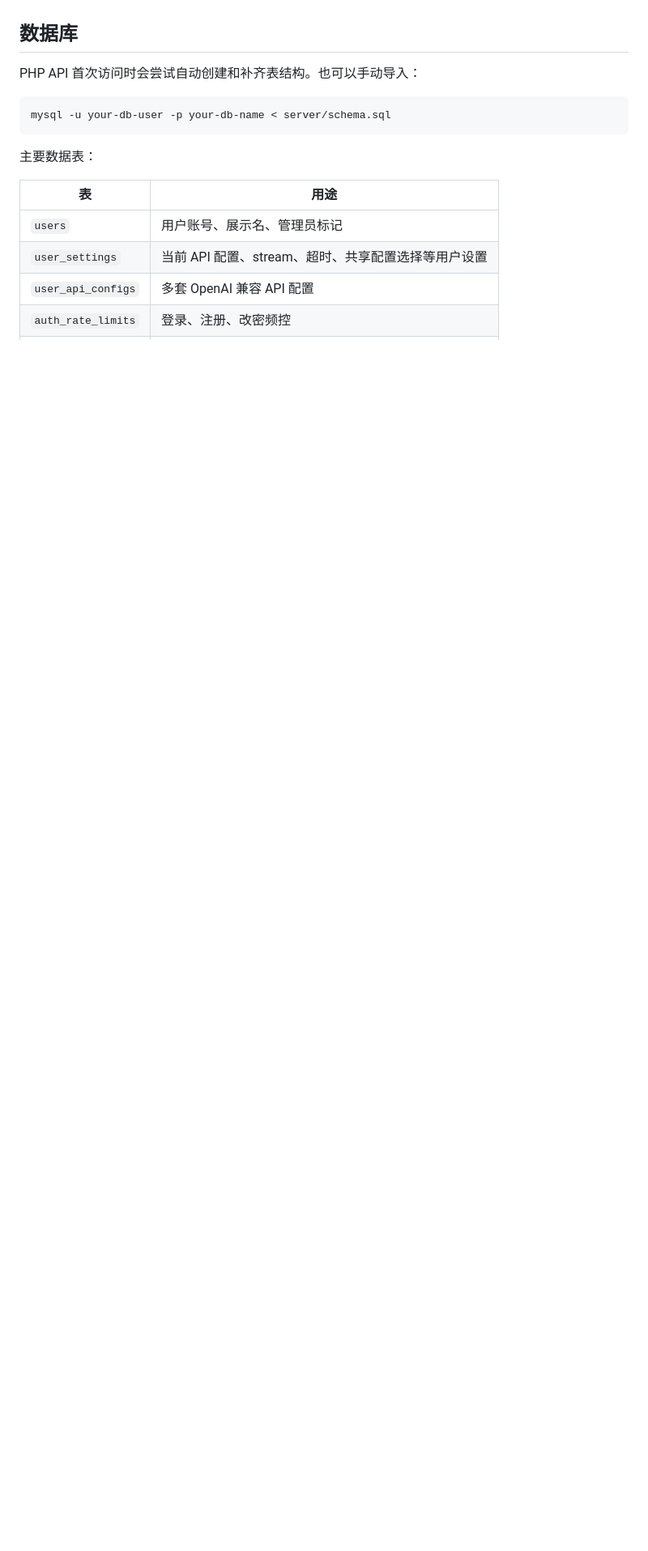
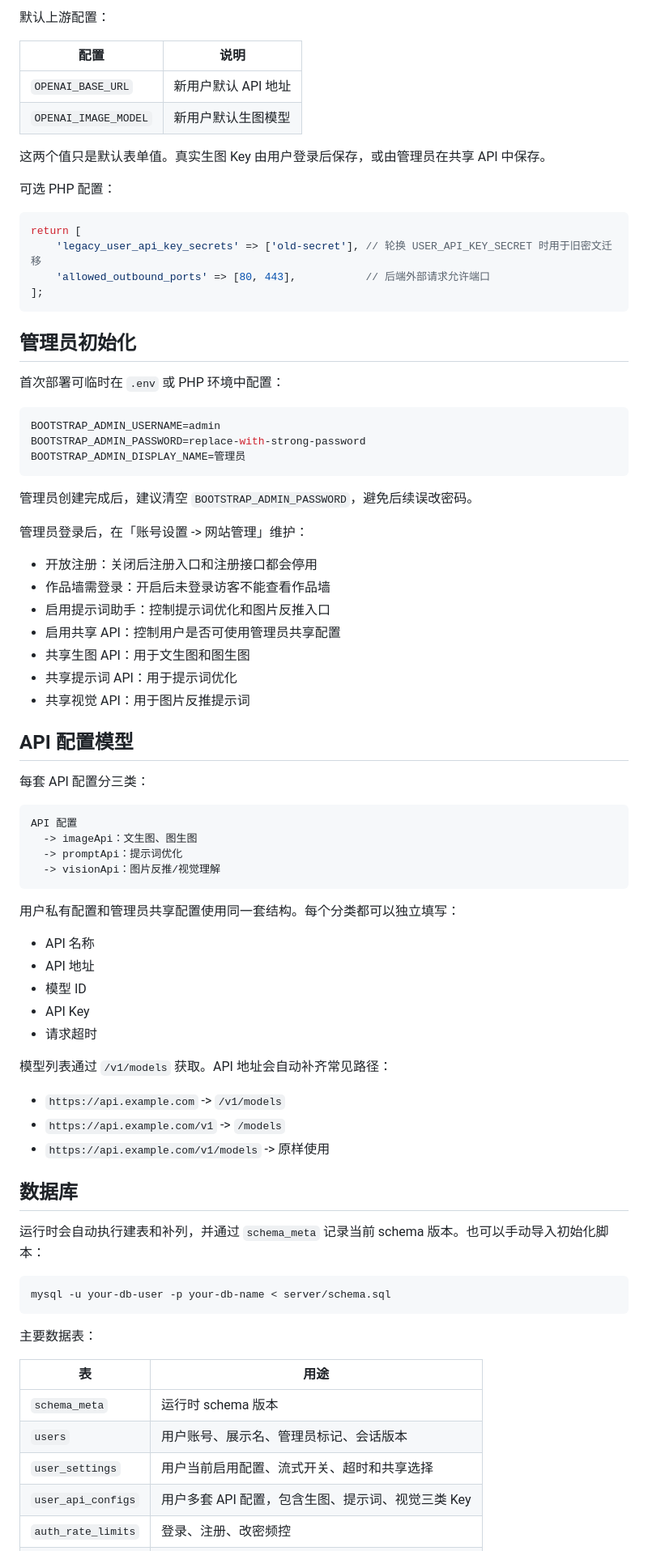
Before and after one commit to xiaoxin0125/gpt-biubiubiu, a Markdown page: README.md, the part around one of its changes. Shown at 81% size. Rendered like a GitHub page; blank space fills up the shorter version.

````diff
--- a/README.md
+++ b/README.md
@@ -147,7 +262,71 @@ npm run dev:client
+默认上游配置：
+
+| 配置 | 说明 |
+| --- | --- |
+| `OPENAI_BASE_URL` | 新用户默认 API 地址 |
+| `OPENAI_IMAGE_MODEL` | 新用户默认生图模型 |
+
+这两个值只是默认表单值。真实生图 Key 由用户登录后保存，或由管理员在共享 API 中保存。
+
+可选 PHP 配置：
+
+```php
+return [
+    'legacy_user_api_key_secrets' => ['old-secret'], // 轮换 USER_API_KEY_SECRET 时用于旧密文迁移
+    'allowed_outbound_ports' => [80, 443],           // 后端外部请求允许端口
+];
+```
+
+## 管理员初始化
+
+首次部署可临时在 `.env` 或 PHP 环境中配置：
+
+```bash
+BOOTSTRAP_ADMIN_USERNAME=admin
+BOOTSTRAP_ADMIN_PASSWORD=replace-with-strong-password
+BOOTSTRAP_ADMIN_DISPLAY_NAME=管理员
+```
+
+管理员创建完成后，建议清空 `BOOTSTRAP_ADMIN_PASSWORD`，避免后续误改密码。
+
+管理员登录后，在「账号设置 -> 网站管理」维护：
+
+- 开放注册：关闭后注册入口和注册接口都会停用
+- 作品墙需登录：开启后未登录访客不能查看作品墙
+- 启用提示词助手：控制提示词优化和图片反推入口
+- 启用共享 API：控制用户是否可使用管理员共享配置
+- 共享生图 API：用于文生图和图生图
+- 共享提示词 API：用于提示词优化
+- 共享视觉 API：用于图片反推提示词
+
+## API 配置模型
+
+每套 API 配置分三类：
+
+```text
+API 配置
+  -> imageApi：文生图、图生图
+  -> promptApi：提示词优化
+  -> visionApi：图片反推/视觉理解
+```
+
+用户私有配置和管理员共享配置使用同一套结构。每个分类都可以独立填写：
+
+- API 名称
+- API 地址
+- 模型 ID
+- API Key
+- 请求超时
+
+模型列表通过 `/v1/models` 获取。API 地址会自动补齐常见路径：
+
+- `https://api.example.com` -> `/v1/models`
+- `https://api.example.com/v1` -> `/models`
+- `https://api.example.com/v1/models` -> 原样使用
 
 ## 数据库
 
-PHP API 首次访问时会尝试自动创建和补齐表结构。也可以手动导入：
+运行时会自动执行建表和补列，并通过 `schema_meta` 记录当前 schema 版本。也可以手动导入初始化脚本：
 
 ```bash
 mysql -u your-db-user -p your-db-name < server/schema.sql
@@ -157,7 +336,8 @@ mysql -u your-db-user -p your-db-name < server/schema.sql
 
 | 表 | 用途 |
 | --- | --- |
-| `users` | 用户账号、展示名、管理员标记 |
-| `user_settings` | 当前 API 配置、stream、超时、共享配置选择等用户设置 |
-| `user_api_configs` | 多套 OpenAI 兼容 API 配置 |
+| `schema_meta` | 运行时 schema 版本 |
+| `users` | 用户账号、展示名、管理员标记、会话版本 |
+| `user_settings` | 用户当前启用配置、流式开关、超时和共享选择 |
+| `user_api_configs` | 用户多套 API 配置，包含生图、提示词、视觉三类 Key |
 | `auth_rate_limits` | 登录、注册、改密频控 |
````
Also changed, not shown: other parts of README.md (+287 -190 lines).
